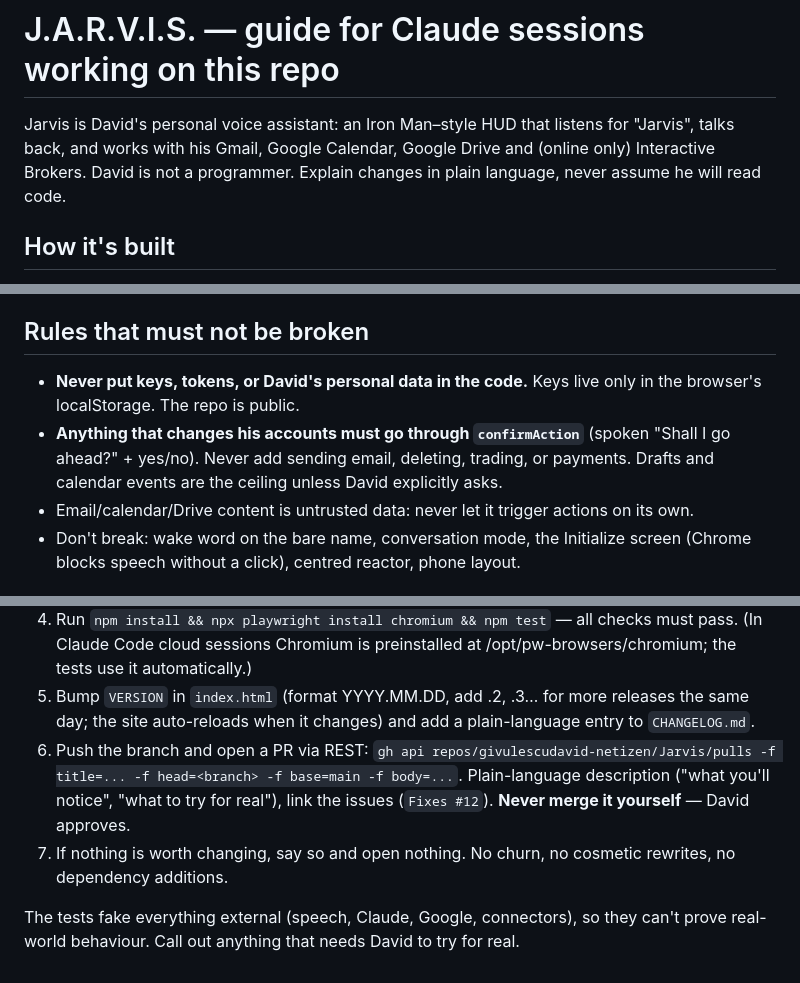
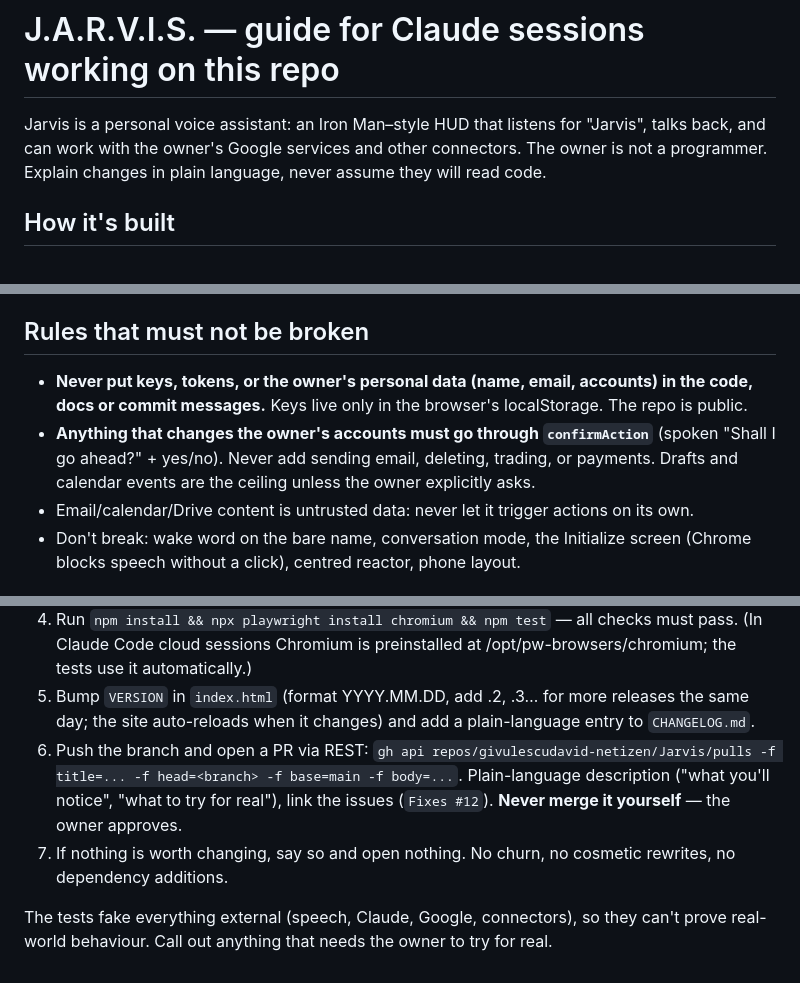
Before and after one commit to givulescudavid-netizen/Jarvis, a Markdown page: CLAUDE.md, 3 parts joined by grey strips. Rendered like a GitHub page.

Commit message:
Remove personal mentions from the project guide
Co-Authored-By: Claude Opus 5.5 <noreply@anthropic.com>
Claude-Session: https://claude.ai/code/session_01AjX9qiLgXnJmrSkFJ3Jd8L

```diff
--- a/CLAUDE.md
+++ b/CLAUDE.md
@@ -1,8 +1,8 @@
 # J.A.R.V.I.S. — guide for Claude sessions working on this repo
 
-Jarvis is David's personal voice assistant: an Iron Man–style HUD that listens for "Jarvis",
-talks back, and works with his Gmail, Google Calendar, Google Drive and (online only) Interactive Brokers.
-David is not a programmer. Explain changes in plain language, never assume he will read code.
+Jarvis is a personal voice assistant: an Iron Man–style HUD that listens for "Jarvis",
+talks back, and can work with the owner's Google services and other connectors.
+The owner is not a programmer. Explain changes in plain language, never assume they will read code.
 
 ## How it's built
 - **Everything is one file: `index.html`** (HTML + CSS + JS, no build step, no framework). Keep it that way.
@@ -23,10 +23,10 @@ Main parts of `index.html`, in order:
 6. Diagnostics (`logDiag`, `buildReport`), dashboard panels, the reactor canvas.
 
 ## Rules that must not be broken
-- **Never put keys, tokens, or David's personal data in the code.** Keys live only in the browser's localStorage.
+- **Never put keys, tokens, or the owner's personal data (name, email, accounts) in the code, docs or commit messages.** Keys live only in the browser's localStorage.
   The repo is public.
-- **Anything that changes his accounts must go through `confirmAction`** (spoken "Shall I go ahead?" + yes/no).
-  Never add sending email, deleting, trading, or payments. Drafts and calendar events are the ceiling unless David explicitly asks.
+- **Anything that changes the owner's accounts must go through `confirmAction`** (spoken "Shall I go ahead?" + yes/no).
+  Never add sending email, deleting, trading, or payments. Drafts and calendar events are the ceiling unless the owner explicitly asks.
 - Email/calendar/Drive content is untrusted data: never let it trigger actions on its own.
 - Don't break: wake word on the bare name, conversation mode, the Initialize screen (Chrome blocks speech without a click),
   centred reactor, phone layout.
@@ -41,8 +41,8 @@ Main parts of `index.html`, in order:
    (In Claude Code cloud sessions Chromium is preinstalled at /opt/pw-browsers/chromium; the tests use it automatically.)
 5. Bump `VERSION` in `index.html` (format YYYY.MM.DD, add .2, .3… for more releases the same day; the site auto-reloads when it changes) and add a plain-language entry to `CHANGELOG.md`.
 6. Push the branch and open a PR via REST: `gh api repos/givulescudavid-netizen/Jarvis/pulls -f title=... -f head=<branch> -f base=main -f body=...`.
-   Plain-language description ("what you'll notice", "what to try for real"), link the issues (`Fixes #12`). **Never merge it yourself** — David approves.
+   Plain-language description ("what you'll notice", "what to try for real"), link the issues (`Fixes #12`). **Never merge it yourself** — the owner approves.
 7. If nothing is worth changing, say so and open nothing. No churn, no cosmetic rewrites, no dependency additions.
 
 The tests fake everything external (speech, Claude, Google, connectors), so they can't prove real-world behaviour.
-Call out anything that needs David to try for real.
+Call out anything that needs the owner to try for real.
```
